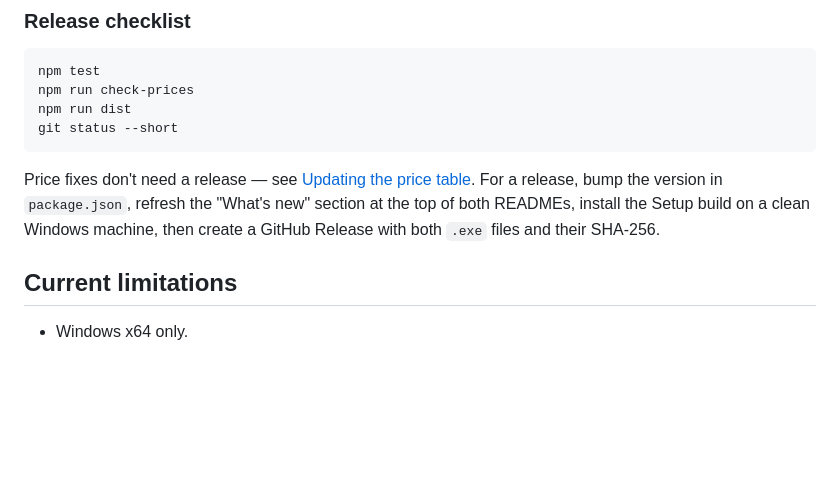
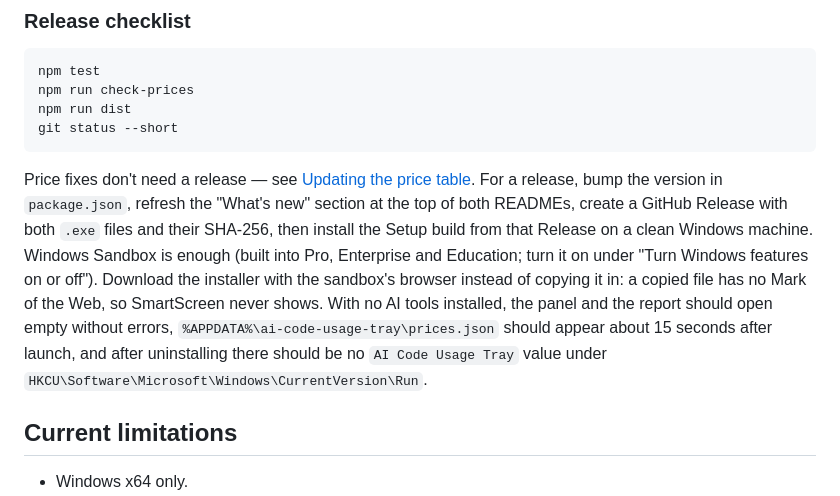
Before and after one commit to saime428/ai-code-usage-tray, a Markdown page: README.md, the part around the change. Drawn GitHub-style; blank space fills up the shorter version.

Commit message:
docs: do the clean-install check in Windows Sandbox

````diff
--- a/README.md
+++ b/README.md
@@ -338,7 +338,7 @@ npm run dist
 git status --short
 ```
 
-Price fixes don't need a release — see [Updating the price table](#updating-the-price-table). For a release, bump the version in `package.json`, refresh the "What's new" section at the top of both READMEs, install the Setup build on a clean Windows machine, then create a GitHub Release with both `.exe` files and their SHA-256.
+Price fixes don't need a release — see [Updating the price table](#updating-the-price-table). For a release, bump the version in `package.json`, refresh the "What's new" section at the top of both READMEs, create a GitHub Release with both `.exe` files and their SHA-256, then install the Setup build from that Release on a clean Windows machine. Windows Sandbox is enough (built into Pro, Enterprise and Education; turn it on under "Turn Windows features on or off"). Download the installer with the sandbox's browser instead of copying it in: a copied file has no Mark of the Web, so SmartScreen never shows. With no AI tools installed, the panel and the report should open empty without errors, `%APPDATA%\ai-code-usage-tray\prices.json` should appear about 15 seconds after launch, and after uninstalling there should be no `AI Code Usage Tray` value under `HKCU\Software\Microsoft\Windows\CurrentVersion\Run`.
 
 ## Current limitations
 
````
Also changed, not shown: CLAUDE.md (+1 -1 lines), README.zh-CN.md (+1 -1 lines).
